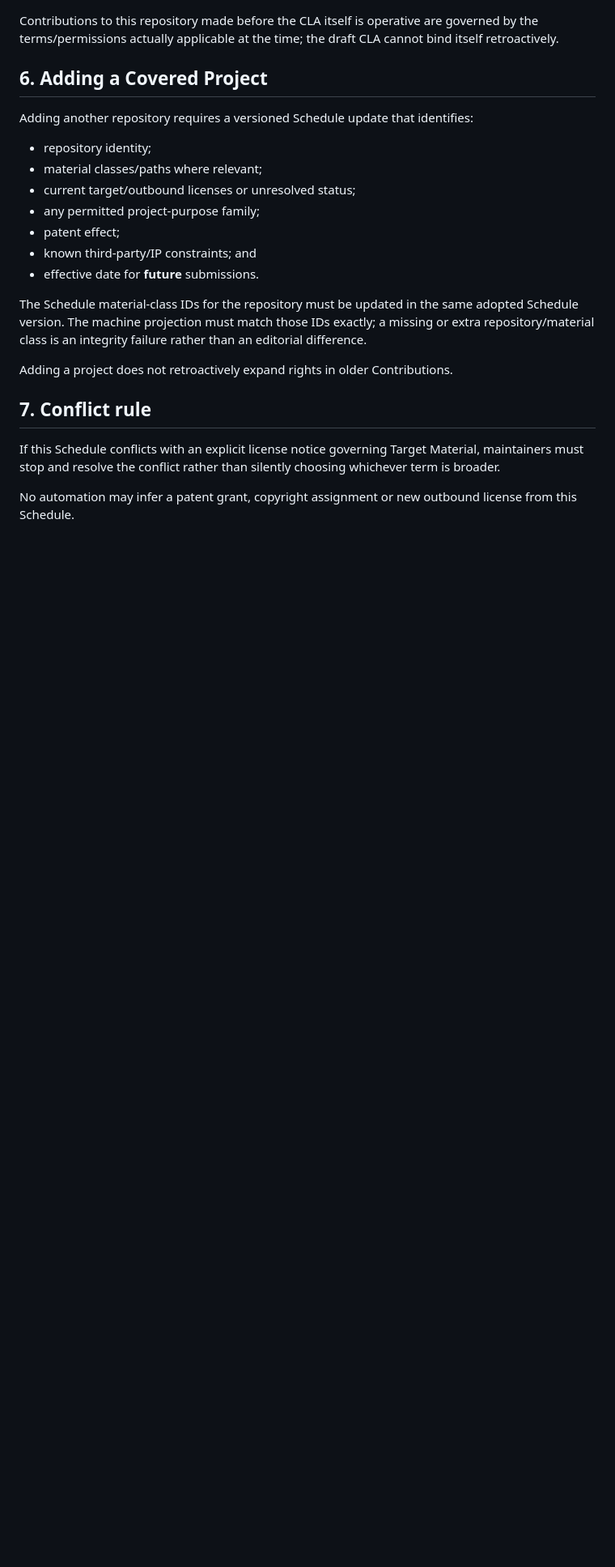
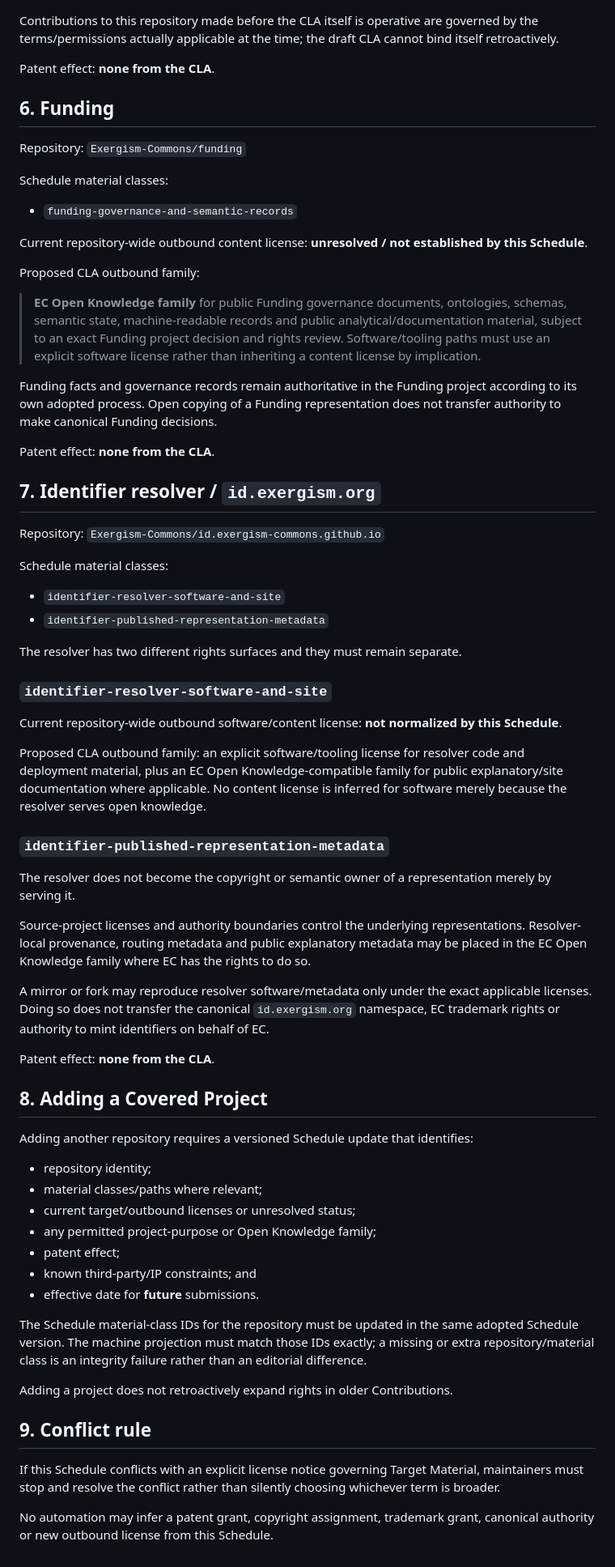
Before and after one commit to Exergism-Commons/governance, a Markdown page: cla/PROJECT-SCHEDULE.md, the part around one of its changes. Shown at 81% size. Rendered like a GitHub page; blank space fills up the shorter version.

Commit message:
cla: align project schedule with EC Open Knowledge boundaries

```diff
--- a/cla/PROJECT-SCHEDULE.md
+++ b/cla/PROJECT-SCHEDULE.md
@@ -87,14 +109,59 @@ CLA/governance text may be reviewed, forked or reused only to the extent applica
 
 Contributions to this repository made before the CLA itself is operative are governed by the terms/permissions actually applicable at the time; the draft CLA cannot bind itself retroactively.
 
-## 6. Adding a Covered Project
+Patent effect: **none from the CLA**.
+
+## 6. Funding
+
+Repository: `Exergism-Commons/funding`
+
+Schedule material classes:
+- `funding-governance-and-semantic-records`
+
+Current repository-wide outbound content license: **unresolved / not established by this Schedule**.
+
+Proposed CLA outbound family:
+
+> **EC Open Knowledge family** for public Funding governance documents, ontologies, schemas, semantic state, machine-readable records and public analytical/documentation material, subject to an exact Funding project decision and rights review. Software/tooling paths must use an explicit software license rather than inheriting a content license by implication.
+
+Funding facts and governance records remain authoritative in the Funding project according to its own adopted process. Open copying of a Funding representation does not transfer authority to make canonical Funding decisions.
+
+Patent effect: **none from the CLA**.
+
+## 7. Identifier resolver / `id.exergism.org`
+
+Repository: `Exergism-Commons/id.exergism-commons.github.io`
+
+Schedule material classes:
+- `identifier-resolver-software-and-site`
+- `identifier-published-representation-metadata`
+
+The resolver has two different rights surfaces and they must remain separate.
+
+### `identifier-resolver-software-and-site`
+
+Current repository-wide outbound software/content license: **not normalized by this Schedule**.
+
+Proposed CLA outbound family: an explicit software/tooling license for resolver code and deployment material, plus an EC Open Knowledge-compatible family for public explanatory/site documentation where applicable. No content license is inferred for software merely because the resolver serves open knowledge.
+
+### `identifier-published-representation-metadata`
+
+The resolver does not become the copyright or semantic owner of a representation merely by serving it.
+
+Source-project licenses and authority boundaries control the underlying representations. Resolver-local provenance, routing metadata and public explanatory metadata may be placed in the EC Open Knowledge family where EC has the rights to do so.
+
+A mirror or fork may reproduce resolver software/metadata only under the exact applicable licenses. Doing so does not transfer the canonical `id.exergism.org` namespace, EC trademark rights or authority to mint identifiers on behalf of EC.
+
+Patent effect: **none from the CLA**.
+
+## 8. Adding a Covered Project
 
 Adding another repository requires a versioned Schedule update that identifies:
 
 - repository identity;
 - material classes/paths where relevant;
 - current target/outbound licenses or unresolved status;
-- any permitted project-purpose family;
+- any permitted project-purpose or Open Knowledge family;
 - patent effect;
 - known third-party/IP constraints; and
 - effective date for **future** submissions.
@@ -103,8 +170,8 @@ The Schedule material-class IDs for the repository must be updated in the same a
 
 Adding a project does not retroactively expand rights in older Contributions.
 
-## 7. Conflict rule
+## 9. Conflict rule
 
 If this Schedule conflicts with an explicit license notice governing Target Material, maintainers must stop and resolve the conflict rather than silently choosing whichever term is broader.
 
-No automation may infer a patent grant, copyright assignment or new outbound license from this Schedule.
+No automation may infer a patent grant, copyright assignment, trademark grant, canonical authority or new outbound license from this Schedule.
```
Also changed, not shown: other parts of cla/PROJECT-SCHEDULE.md (+29 -7 lines).
